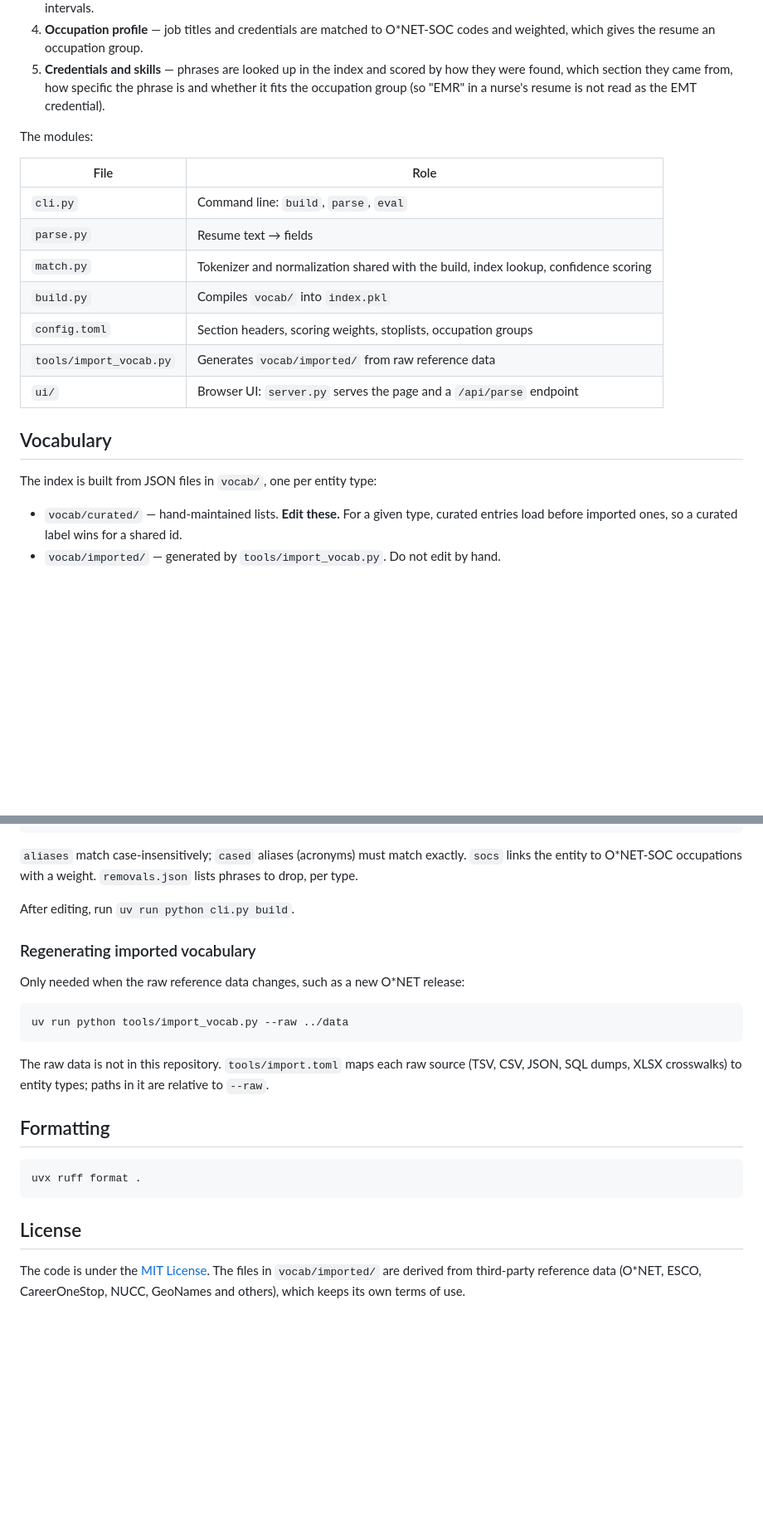
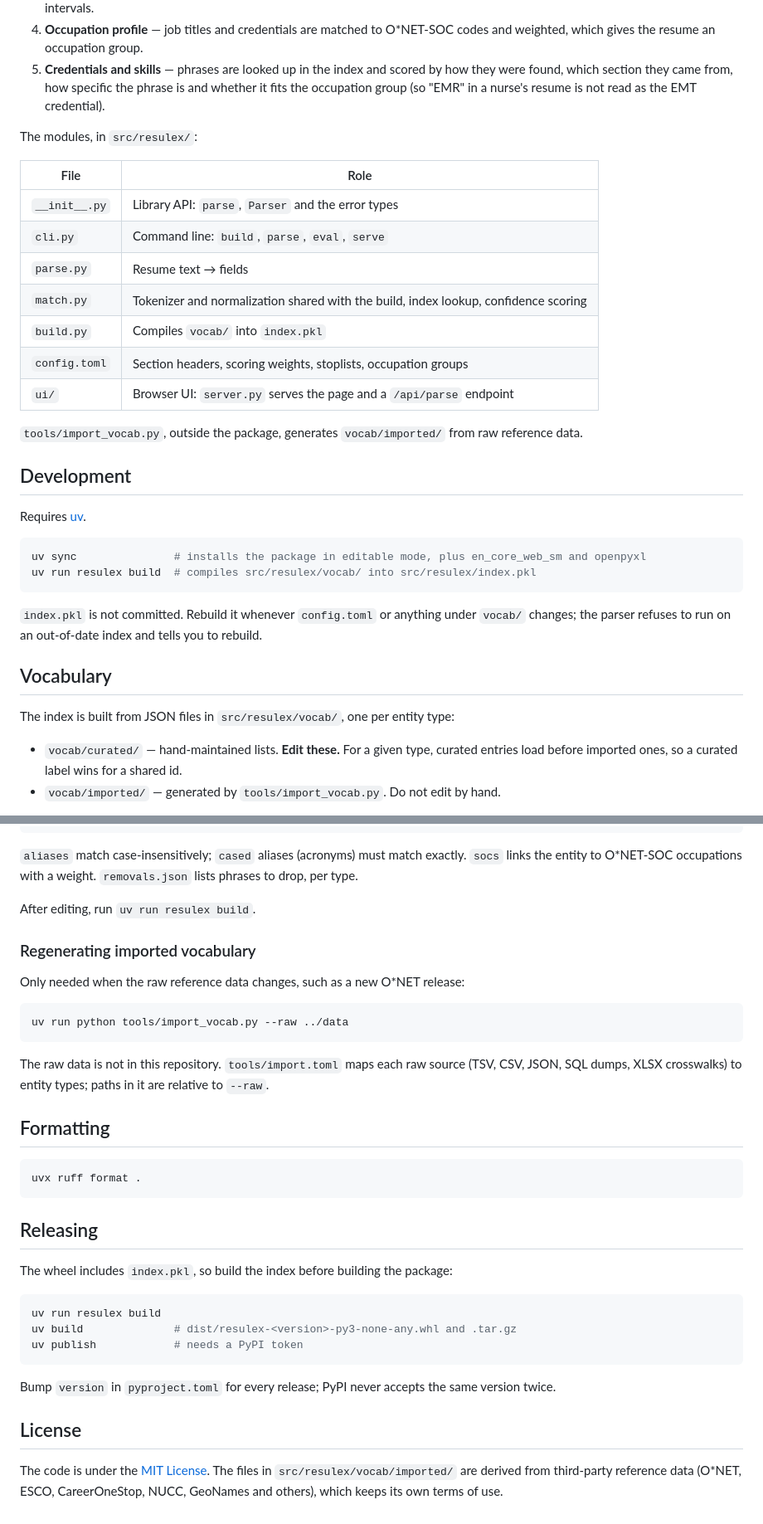
Before and after one commit to rht-21/resulex, a Markdown page: README.md, 2 parts joined by grey strips. Shown at 83% size. GitHub-like rendering; blank space fills up the shorter version.

````diff
--- a/README.md
+++ b/README.md
@@ -177,21 +197,35 @@ text, not whether it is correct:
    which section they came from, how specific the phrase is and whether it fits the occupation group
    (so "EMR" in a nurse's resume is not read as the EMT credential).
 
-The modules:
+The modules, in `src/resulex/`:
 
 | File | Role |
 |---|---|
-| `cli.py` | Command line: `build`, `parse`, `eval` |
+| `__init__.py` | Library API: `parse`, `Parser` and the error types |
+| `cli.py` | Command line: `build`, `parse`, `eval`, `serve` |
 | `parse.py` | Resume text → fields |
 | `match.py` | Tokenizer and normalization shared with the build, index lookup, confidence scoring |
 | `build.py` | Compiles `vocab/` into `index.pkl` |
 | `config.toml` | Section headers, scoring weights, stoplists, occupation groups |
-| `tools/import_vocab.py` | Generates `vocab/imported/` from raw reference data |
 | `ui/` | Browser UI: `server.py` serves the page and a `/api/parse` endpoint |
+
+`tools/import_vocab.py`, outside the package, generates `vocab/imported/` from raw reference data.
+
+## Development
+
+Requires [uv](https://docs.astral.sh/uv/).
+
+```sh
+uv sync               # installs the package in editable mode, plus en_core_web_sm and openpyxl
+uv run resulex build  # compiles src/resulex/vocab/ into src/resulex/index.pkl
+```
+
+`index.pkl` is not committed. Rebuild it whenever `config.toml` or anything under `vocab/` changes; the
+parser refuses to run on an out-of-date index and tells you to rebuild.
 
 ## Vocabulary
 
-The index is built from JSON files in `vocab/`, one per entity type:
+The index is built from JSON files in `src/resulex/vocab/`, one per entity type:
 
 - `vocab/curated/` — hand-maintained lists. **Edit these.** For a given type, curated entries load before
   imported ones, so a curated label wins for a shared id.
@@ -218,7 +252,7 @@ Each file looks like:
 `aliases` match case-insensitively; `cased` aliases (acronyms) must match exactly. `socs` links the entity
 to O*NET-SOC occupations with a weight. `removals.json` lists phrases to drop, per type.
 
-After editing, run `uv run python cli.py build`.
+After editing, run `uv run resulex build`.
 
 ### Regenerating imported vocabulary
 
@@ -237,7 +271,19 @@ dumps, XLSX crosswalks) to entity types; paths in it are relative to `--raw`.
 uvx ruff format .
 ```
 
+## Releasing
+
+The wheel includes `index.pkl`, so build the index before building the package:
+
+```sh
+uv run resulex build
+uv build              # dist/resulex-<version>-py3-none-any.whl and .tar.gz
+uv publish            # needs a PyPI token
+```
+
+Bump `version` in `pyproject.toml` for every release; PyPI never accepts the same version twice.
+
 ## License
 
-The code is under the [MIT License](LICENSE). The files in `vocab/imported/` are derived from third-party
+The code is under the [MIT License](LICENSE). The files in `src/resulex/vocab/imported/` are derived from third-party
 reference data (O*NET, ESCO, CareerOneStop, NUCC, GeoNames and others), which keeps its own terms of use.
````
Also changed, not shown: other parts of README.md (+34 -14 lines).
